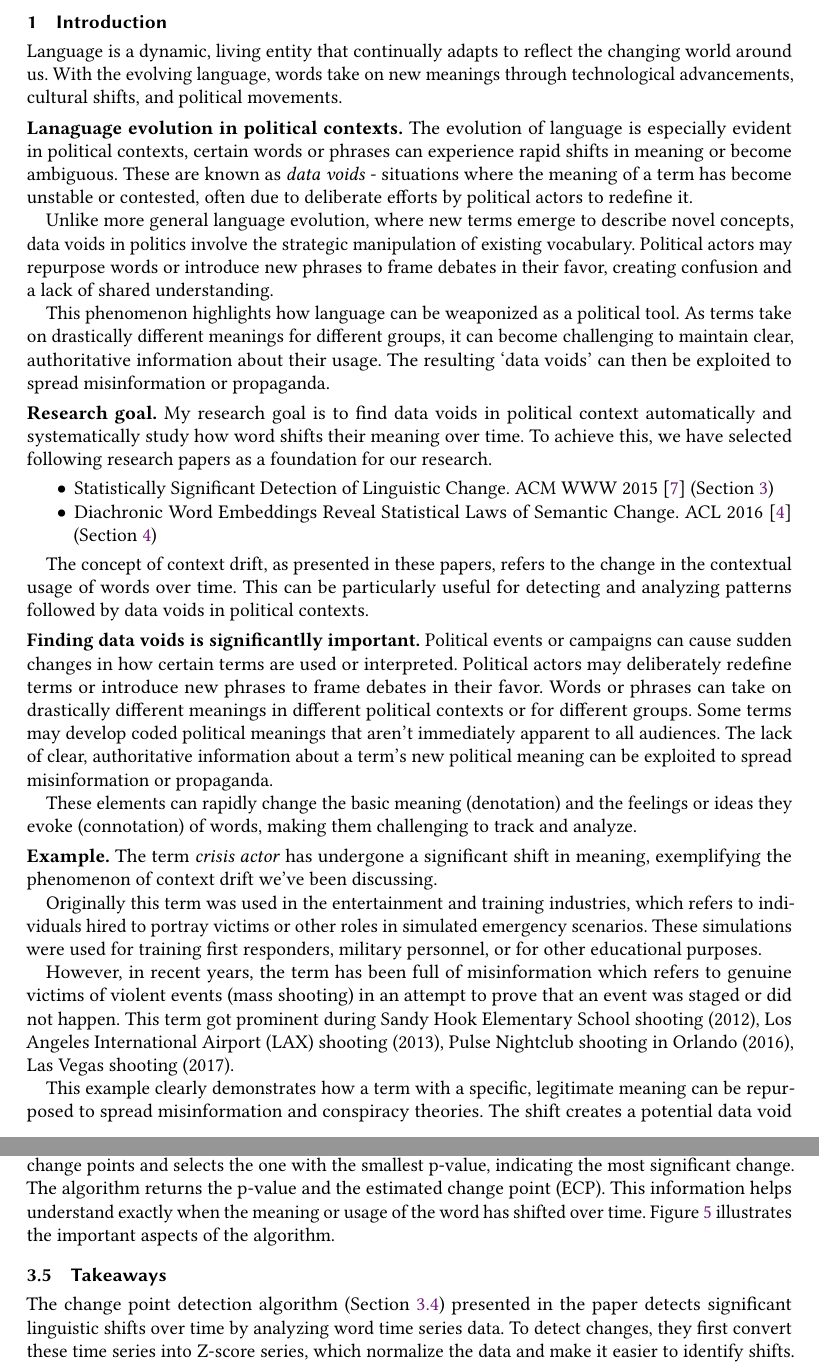
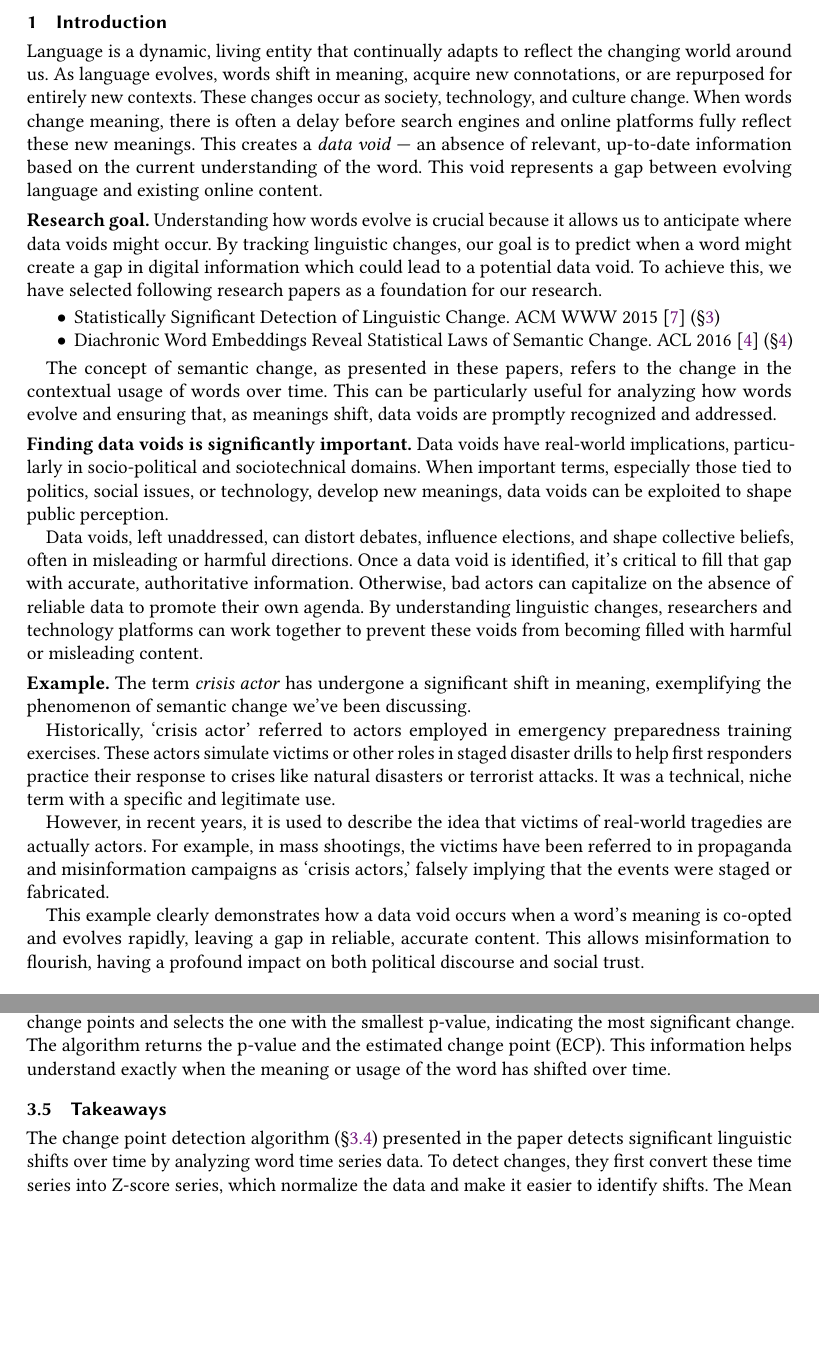
Before and after one commit to manishakeim/qualifying-report, a LaTeX paper (src/main.tex, which reads src/sections/introduction.tex, src/sections/paper_kulkarni.tex): two parts of pages 3 and 15 of 24 before the commit and two parts of pages 3 and 13 of 23 after it, joined at a grey line, cut so that both start at the same text, the shorter picture padded with empty space. Compiled offline with pdfLaTeX.

Commit message:
changed introduction and minor changes

```diff
--- a/src/main.tex
+++ b/src/main.tex
@@ -38,9 +38,9 @@
 %  \do\O\do\P\do\Q\do\R\do\S\do\T\do\U\do\V\do\W\do\X%
 %  \do\Y\do\Z}
 
-%\crefformat{section}{\S#2#1#3}
-%\crefformat{subsection}{\S#2#1#3}
-%\crefformat{subsubsection}{\S#2#1#3}
+\crefformat{section}{\S#2#1#3}
+\crefformat{subsection}{\S#2#1#3}
+\crefformat{subsubsection}{\S#2#1#3}
 
 \hypersetup{%
   pdftitle={Report for Qualifying Exam},
--- a/src/sections/introduction.tex
+++ b/src/sections/introduction.tex
@@ -3,21 +3,15 @@
 
 \section{Introduction} \label{sec:introduction}
 Language is a dynamic, living entity that continually adapts to reflect the changing world around us.
-With the evolving language, words take on new meanings through technological advancements, cultural shifts, and political movements.
-
-\para{Lanaguage evolution in political contexts.}
-The evolution of language is especially evident in political contexts, certain words or phrases can experience rapid shifts in meaning or become ambiguous.
-These are known as \emph{data voids} - situations where the meaning of a term has become unstable or contested, often due to deliberate efforts by political actors to redefine it.
-
-Unlike more general language evolution, where new terms emerge to describe novel concepts, data voids in politics involve the strategic manipulation of existing vocabulary.
-Political actors may repurpose words or introduce new phrases to frame debates in their favor, creating confusion and a lack of shared understanding.
-
-This phenomenon highlights how language can be weaponized as a political tool.
-As terms take on drastically different meanings for different groups, it can become challenging to maintain clear, authoritative information about their usage.
-The resulting `data voids' can then be exploited to spread misinformation or propaganda.
+As language evolves, words shift in meaning, acquire new connotations, or are repurposed for entirely new contexts.
+These changes occur as society, technology, and culture change.
+When words change meaning, there is often a delay before search engines and online platforms fully reflect these new meanings.
+This creates a \emph{data void} — an absence of relevant, up-to-date information based on the current understanding of the word.
+This void represents a gap between evolving language and existing online content.
 
 \para{Research goal.}
-My research goal is to find data voids in political context automatically and systematically study how word shifts their meaning over time.
+Understanding how words evolve is crucial because it allows us to anticipate where data voids might occur.
+By tracking linguistic changes, our goal is to predict when a word might create a gap in digital information which could lead to a potential data void.
 To achieve this, we have selected following research papers as a foundation for our research.
 
 \begin{itemize}
@@ -27,30 +21,32 @@ To achieve this, we have selected following research papers as a foundation for
     ACL 2016 ~\cite{hamilton-etal-2016-diachronic} (\Cref{sec:paper_hamilton})
 \end{itemize}
 
-The concept of context drift, as presented in these papers, refers to the change in the contextual usage of words over time.
-This can be particularly useful for detecting and analyzing patterns followed by data voids in political contexts.
+The concept of semantic change, as presented in these papers, refers to the change in the contextual usage of words over time.
+This can be particularly useful for analyzing how words evolve and ensuring that, as meanings shift, data voids are promptly recognized and addressed.
 
-\para{Finding data voids is significantlly important.}
-Political events or campaigns can cause sudden changes in how certain terms are used or interpreted.
-Political actors may deliberately redefine terms or introduce new phrases to frame debates in their favor.
-Words or phrases can take on drastically different meanings in different political contexts or for different groups.
-Some terms may develop coded political meanings that aren't immediately apparent to all audiences.
-The lack of clear, authoritative information about a term's new political meaning can be exploited to spread misinformation or propaganda.
+\para{Finding data voids is significantly important.}
+Data voids have real-world implications, particularly in socio-political and sociotechnical domains.
+When important terms, especially those tied to politics, social issues, or technology, develop new meanings,
+data voids can be exploited to shape public perception.
 
-These elements can rapidly change the basic meaning (denotation) and the feelings or ideas they evoke (connotation) of words, making them challenging to track and analyze.
+Data voids, left unaddressed, can distort debates, influence elections, and shape collective beliefs, often in misleading or harmful directions.
+Once a data void is identified, it’s critical to fill that gap with accurate, authoritative information.
+Otherwise, bad actors can capitalize on the absence of reliable data to promote their own agenda.
+By understanding linguistic changes, researchers and technology platforms can work together to prevent these voids from becoming filled with harmful or misleading content.
 
 \para{Example.}
 The term \emph{crisis actor} has undergone a significant shift in meaning,
-exemplifying the phenomenon of context drift we've been discussing.
+exemplifying the phenomenon of semantic change we've been discussing.
 
-Originally this term was used in the entertainment and training industries,
-which refers to individuals hired to portray victims or other roles in simulated emergency scenarios.
-These simulations were used for training first responders, military personnel, or for other educational purposes.
+Historically, `crisis actor' referred to actors employed in emergency preparedness training exercises.
+These actors simulate victims or other roles in staged disaster drills to help first responders practice their response to crises like natural disasters or terrorist attacks.
+It was a technical, niche term with a specific and legitimate use.
 
-However, in recent years, the term has been full of misinformation which refers to genuine victims of violent events (mass shooting) in an attempt to prove that an event was staged or did not happen.
-This term got prominent during Sandy Hook Elementary School shooting (2012), Los Angeles International Airport (LAX) shooting (2013), Pulse Nightclub shooting in Orlando (2016), Las Vegas shooting (2017).
+However, in recent years, it is used to describe the idea that victims of real-world tragedies are actually actors.
+For example, in mass shootings, the victims have been referred to in propaganda and misinformation campaigns as `crisis actors,'
+falsely implying that the events were staged or fabricated.
 
-This example clearly demonstrates how a term with a specific, legitimate meaning can be repurposed to spread misinformation and conspiracy theories.
-The shift creates a potential data void where searches for \emph{crisis actor} might lead to a mix of factual information about emergency training and harmful conspiracy theories,
-making it difficult for users to distinguish accurate information.\\
+This example clearly demonstrates how a data void occurs when a word’s meaning is co-opted and evolves rapidly,
+leaving a gap in reliable, accurate content.
+This allows misinformation to flourish, having a profound impact on both political discourse and social trust.\\
 
--- a/src/sections/paper_kulkarni.tex
+++ b/src/sections/paper_kulkarni.tex
@@ -174,7 +174,7 @@ The algorithm identifies potential change points by looking for times $j$ where
 It then checks the p-values for these change points and selects the one with the smallest p-value, indicating the most significant change.
 The algorithm returns the p-value and the estimated change point (ECP).
 This information helps understand exactly when the meaning or usage of the word has shifted over time.
-\Cref{fig:kulkarni-changepoint} illustrates the important aspects of the algorithm.
+%\Cref{fig:kulkarni-changepoint} illustrates the important aspects of the algorithm.
 
 \subsection{Takeaways}\label{subsec:takeaways2}
 The change point detection algorithm (\Cref{subsec:kulkarni-rq2}) presented in the paper detects significant linguistic shifts over time by analyzing word time series data.
```
Also changed, not shown: src/sections/conclusion.tex (+2 -2 lines), src/sections/paper_hamilton.tex (+2 -2 lines), src/sections/relatedwork.tex (+7 -7 lines), out/main.pdf, src/sections/introduction.tex (2 more changed lines), src/sections/paper_kulkarni.tex (16 more changed lines), 2 other files.
